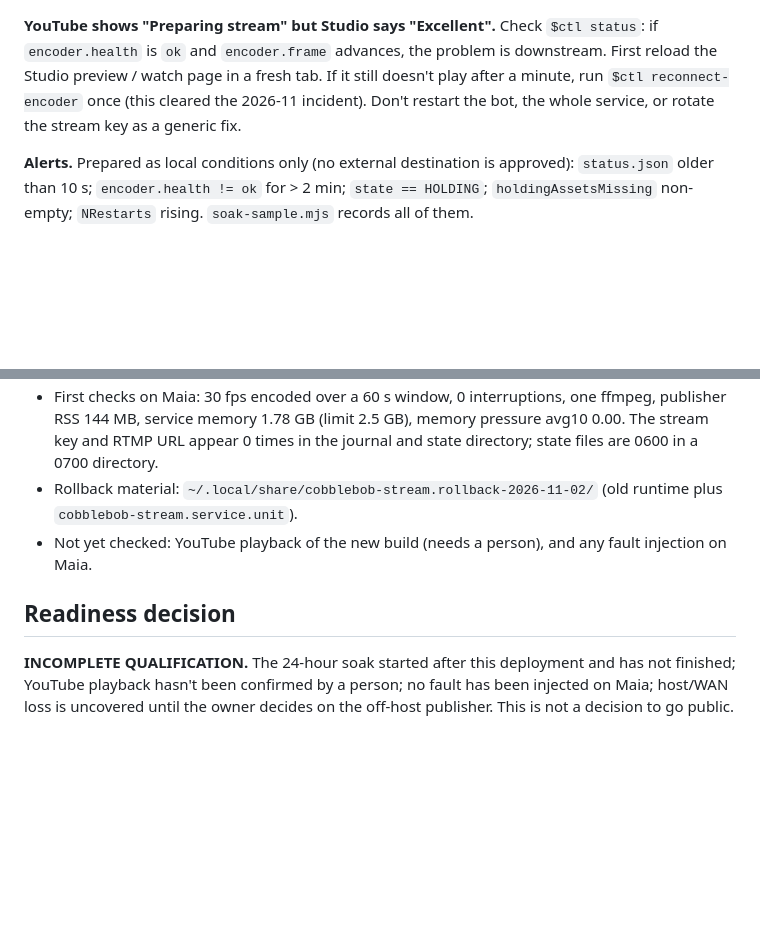
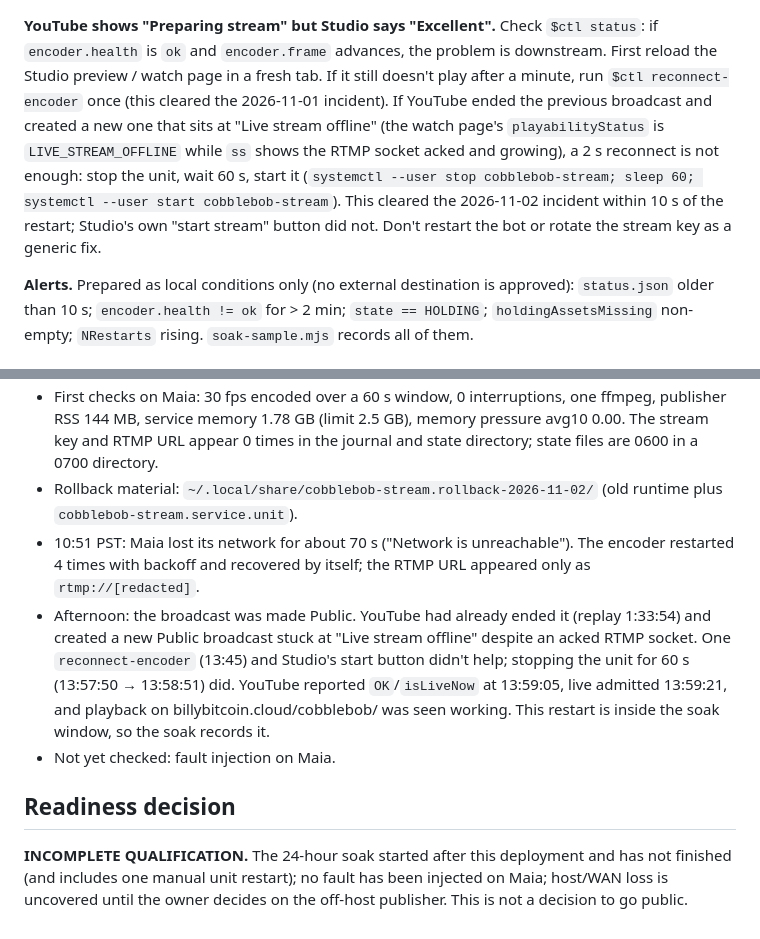
Before and after one commit to hollowc2/Blockhead, a Markdown page: docs/stream-resilience.md, 2 parts joined by grey strips. Drawn GitHub-style; blank space fills up the shorter version.

Commit message:
docs: record the stuck-broadcast incident and the clean-restart fix
Co-Authored-By: Claude Opus 5.5 <noreply@anthropic.com>

```diff
--- a/docs/stream-resilience.md
+++ b/docs/stream-resilience.md
@@ -116,8 +116,14 @@ journalctl --user -u cobblebob-stream -n 100 --no-pager
 `$ctl status`: if `encoder.health` is `ok` and `encoder.frame` advances, the
 problem is downstream. First reload the Studio preview / watch page in a fresh
 tab. If it still doesn't play after a minute, run `$ctl reconnect-encoder`
-once (this cleared the 2026-11 incident). Don't restart the bot, the whole
-service, or rotate the stream key as a generic fix.
+once (this cleared the 2026-11-01 incident). If YouTube ended the previous
+broadcast and created a new one that sits at "Live stream offline" (the watch
+page's `playabilityStatus` is `LIVE_STREAM_OFFLINE` while `ss` shows the RTMP
+socket acked and growing), a 2 s reconnect is not enough: stop the unit, wait
+60 s, start it (`systemctl --user stop cobblebob-stream; sleep 60; systemctl
+--user start cobblebob-stream`). This cleared the 2026-11-02 incident within
+10 s of the restart; Studio's own "start stream" button did not. Don't restart
+the bot or rotate the stream key as a generic fix.
 
 **Alerts.** Prepared as local conditions only (no external destination is
 approved): `status.json` older than 10 s; `encoder.health != ok` for > 2 min;
@@ -255,12 +261,21 @@ start/middle/end by a person).
   the journal and state directory; state files are 0600 in a 0700 directory.
 - Rollback material: `~/.local/share/cobblebob-stream.rollback-2026-11-02/`
   (old runtime plus `cobblebob-stream.service.unit`).
-- Not yet checked: YouTube playback of the new build (needs a person), and
-  any fault injection on Maia.
+- 10:51 PST: Maia lost its network for about 70 s ("Network is
+  unreachable"). The encoder restarted 4 times with backoff and recovered by
+  itself; the RTMP URL appeared only as `rtmp://[redacted]`.
+- Afternoon: the broadcast was made Public. YouTube had already ended it
+  (replay 1:33:54) and created a new Public broadcast stuck at "Live stream
+  offline" despite an acked RTMP socket. One `reconnect-encoder` (13:45) and
+  Studio's start button didn't help; stopping the unit for 60 s (13:57:50 →
+  13:58:51) did. YouTube reported `OK`/`isLiveNow` at 13:59:05, live admitted
+  13:59:21, and playback on billybitcoin.cloud/cobblebob/ was seen working.
+  This restart is inside the soak window, so the soak records it.
+- Not yet checked: fault injection on Maia.
 
 ## Readiness decision
 
 **INCOMPLETE QUALIFICATION.** The 24-hour soak started after this deployment
-and has not finished; YouTube playback hasn't been confirmed by a person; no
+and has not finished (and includes one manual unit restart); no
 fault has been injected on Maia; host/WAN loss is uncovered until the owner
 decides on the off-host publisher. This is not a decision to go public.
```
